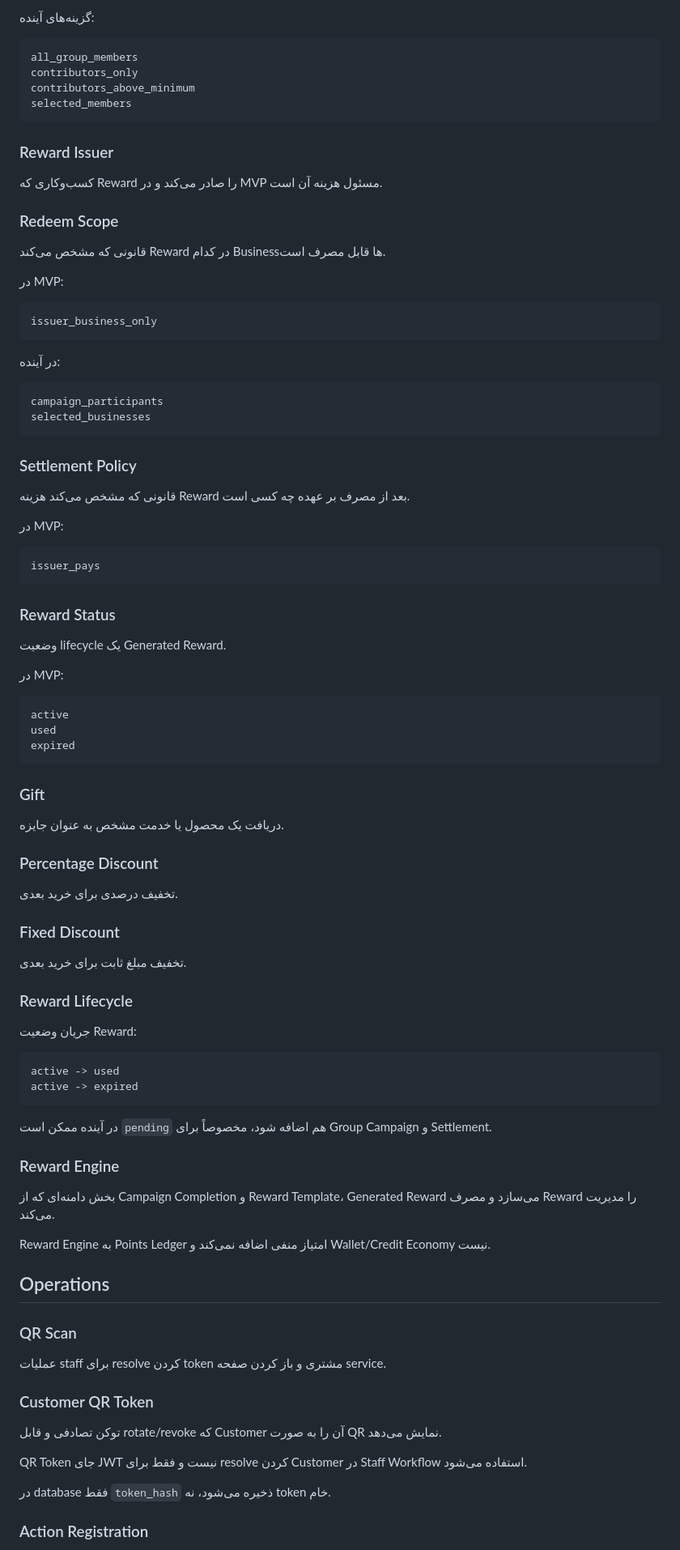
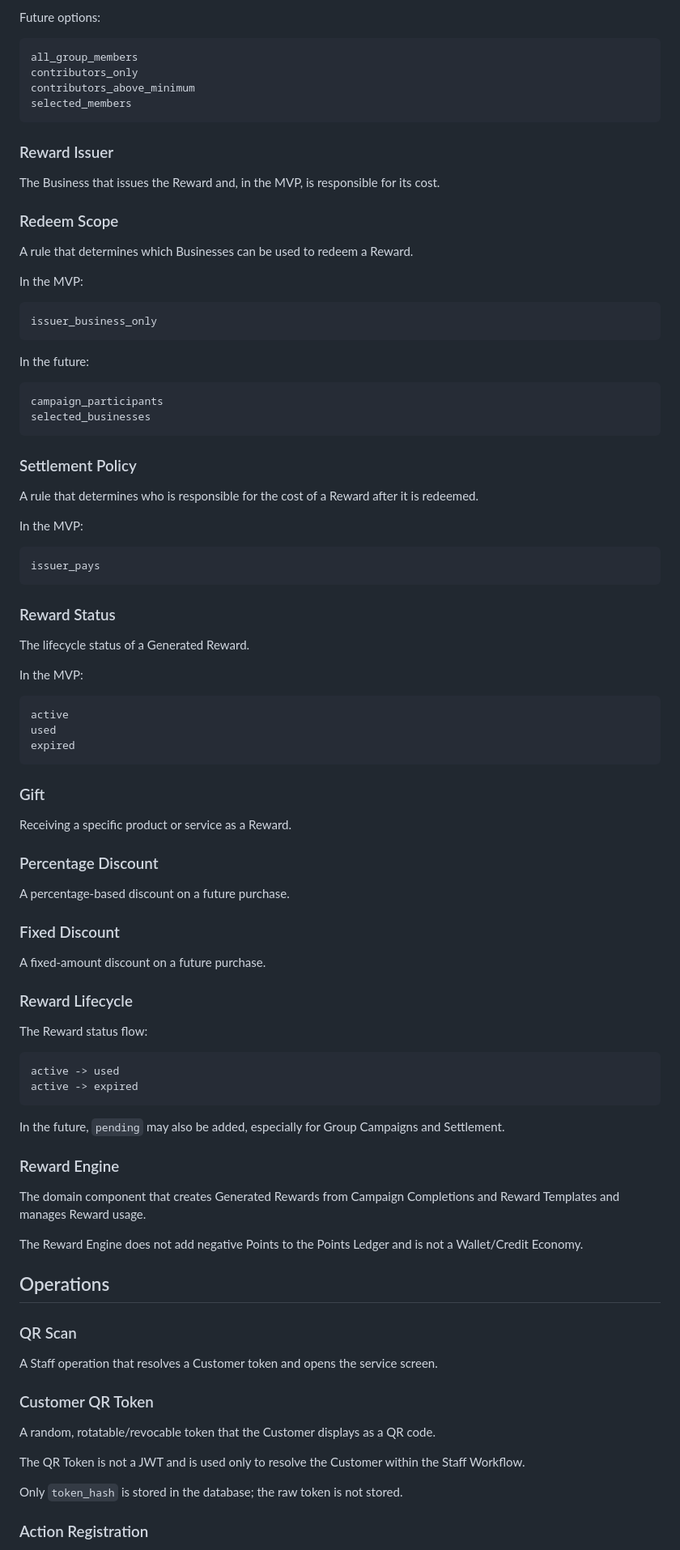
Before and after one commit to abiyarilangeroudi-sudo/zomia, a Markdown page: Docs/04-domain-glossary.md, the part around one of its changes. Shown at 81% size. GitHub-like rendering.

````diff
--- a/Docs/04-domain-glossary.md
+++ b/Docs/04-domain-glossary.md
@@ -172,7 +172,7 @@ source_type + source_id + customer_id
 
-گزینه‌های آینده:
+Future options:
 
-```text
+```text id="m4n5o6"
 all_group_members
 contributors_only
 contributors_above_minimum
@@ -181,42 +181,42 @@ selected_members
 
 ### Reward Issuer
 
-کسب‌وکاری که Reward را صادر می‌کند و در MVP مسئول هزینه آن است.
+The Business that issues the Reward and, in the MVP, is responsible for its cost.
 
 ### Redeem Scope
 
-قانونی که مشخص می‌کند Reward در کدام Businessها قابل مصرف است.
+A rule that determines which Businesses can be used to redeem a Reward.
 
-در MVP:
+In the MVP:
 
-```text
+```text id="p7q8r9"
 issuer_business_only
 ```
 
-در آینده:
+In the future:
 
-```text
+```text id="s1t2u3"
 campaign_participants
 selected_businesses
 ```
 
 ### Settlement Policy
 
-قانونی که مشخص می‌کند هزینه Reward بعد از مصرف بر عهده چه کسی است.
+A rule that determines who is responsible for the cost of a Reward after it is redeemed.
 
-در MVP:
+In the MVP:
 
-```text
+```text id="v4w5x6"
 issuer_pays
 ```
 
 ### Reward Status
 
-وضعیت lifecycle یک Generated Reward.
+The lifecycle status of a Generated Reward.
 
-در MVP:
+In the MVP:
 
-```text
+```text id="y7z8a9"
 active
 used
 expired
@@ -224,46 +224,46 @@ expired
 
 ### Gift
 
-دریافت یک محصول یا خدمت مشخص به عنوان جایزه.
+Receiving a specific product or service as a Reward.
 
 ### Percentage Discount
 
-تخفیف درصدی برای خرید بعدی.
+A percentage-based discount on a future purchase.
 
 ### Fixed Discount
 
-تخفیف مبلغ ثابت برای خرید بعدی.
+A fixed-amount discount on a future purchase.
 
 ### Reward Lifecycle
 
-جریان وضعیت Reward:
+The Reward status flow:
 
-```text
+```text id="b1c2d3"
 active -> used
 active -> expired
 ```
 
-در آینده ممکن است `pending` هم اضافه شود، مخصوصاً برای Group Campaign و Settlement.
+In the future, `pending` may also be added, especially for Group Campaigns and Settlement.
 
 ### Reward Engine
 
-بخش دامنه‌ای که از Campaign Completion و Reward Template، Generated Reward می‌سازد و مصرف Reward را مدیریت می‌کند.
+The domain component that creates Generated Rewards from Campaign Completions and Reward Templates and manages Reward usage.
 
-Reward Engine به Points Ledger امتیاز منفی اضافه نمی‌کند و Wallet/Credit Economy نیست.
+The Reward Engine does not add negative Points to the Points Ledger and is not a Wallet/Credit Economy.
 
 ## Operations
 
 ### QR Scan
 
-عملیات staff برای resolve کردن token مشتری و باز کردن صفحه service.
+A Staff operation that resolves a Customer token and opens the service screen.
 
 ### Customer QR Token
 
-توکن تصادفی و قابل rotate/revoke که Customer آن را به صورت QR نمایش می‌دهد.
+A random, rotatable/revocable token that the Customer displays as a QR code.
 
-QR Token جای JWT نیست و فقط برای resolve کردن Customer در Staff Workflow استفاده می‌شود.
+The QR Token is not a JWT and is used only to resolve the Customer within the Staff Workflow.
 
-در database فقط `token_hash` ذخیره می‌شود، نه token خام.
+Only `token_hash` is stored in the database; the raw token is not stored.
 
 ### Action Registration
 
````
Also changed, not shown: other parts of Docs/04-domain-glossary.md (+53 -53 lines).
